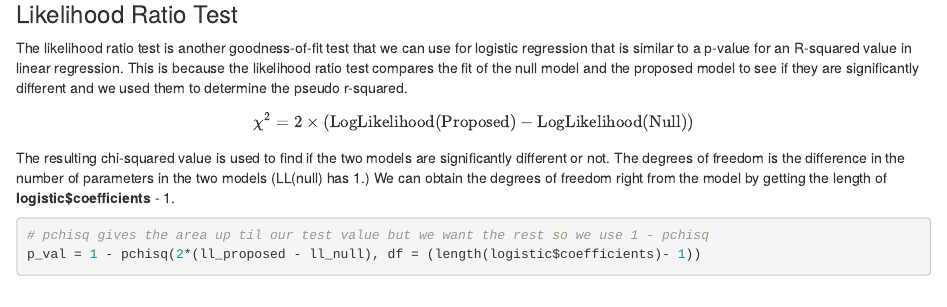
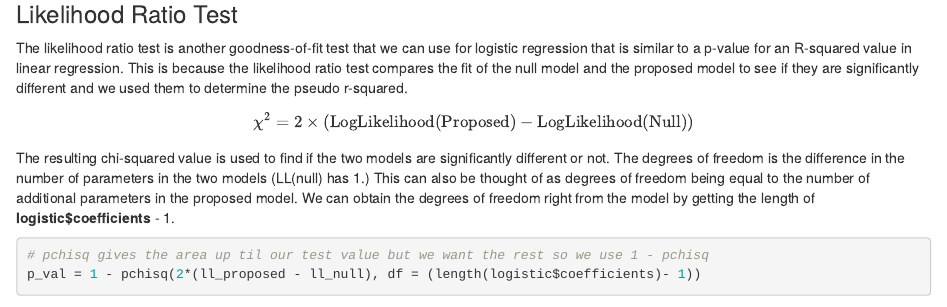
Before and after one commit to ryslipe/logistic_regression, an R Markdown document (logistic_regression_markdown.Rmd): the page in a window 1100 px wide, from 6050 px down. Rendered offline with R 4.5, knitr and Pandoc, with nearby package versions; some code elsewhere in the file could not run offline.

Commit message:
Fixed Log Likelihood Ratio description.

````diff
--- a/logistic_regression_markdown.Rmd
+++ b/logistic_regression_markdown.Rmd
@@ -203,7 +203,7 @@ r_squared
 The likelihood ratio test is another goodness-of-fit test that we can use for logistic regression that is similar to a p-value for an R-squared value in linear regression. This is because the likelihood ratio test compares the fit of the null model and the proposed model to see if they are significantly different and we used them to determine the pseudo r-squared.
 $$\chi^2 = 2 \times (\text{LogLikelihood(Proposed)} - \text{LogLikelihood(Null)})$$
 
-The resulting chi-squared value is used to find if the two models are significantly different or not. The degrees of freedom is the difference in the number of parameters in the two models (LL(null) has 1.) We can obtain the degrees of freedom right from the model by getting the length of **logistic$coefficients** - 1.
+The resulting chi-squared value is used to find if the two models are significantly different or not. The degrees of freedom is the difference in the number of parameters in the two models (LL(null) has 1.) This can also be thought of as degrees of freedom being equal to the number of additional parameters in the proposed model. We can obtain the degrees of freedom right from the model by getting the length of **logistic$coefficients** - 1.
 ```{r likelihood ratio test}
 # pchisq gives the area up til our test value but we want the rest so we use 1 - pchisq
 p_val = 1 - pchisq(2*(ll_proposed - ll_null), df = (length(logistic$coefficients)- 1))
````
